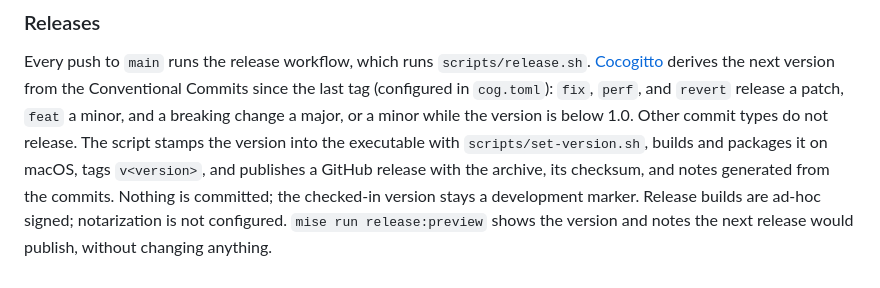
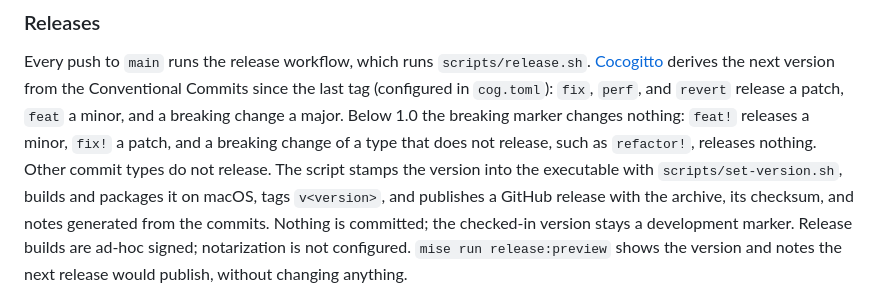
Before and after one commit to RobertDeRose/container-compose, a Markdown page: README.md, the part around the change. GitHub-like rendering.

Commit message:
docs(readme): describe pre-1.0 breaking changes as Cocogitto bumps them
Below 1.0 the breaking marker does not change the bump: feat! releases a
minor, fix! a patch, and refactor! nothing.

```diff
--- a/README.md
+++ b/README.md
@@ -489,8 +489,10 @@ Every push to `main` runs the release workflow, which runs
 `scripts/release.sh`. [Cocogitto](https://docs.cocogitto.io/) derives the next
 version from the Conventional Commits since the last tag (configured in
 `cog.toml`): `fix`, `perf`, and `revert` release a patch, `feat` a minor, and a
-breaking change a major, or a minor while the version is below 1.0. Other
-commit types do not release. The script stamps the version into the executable
+breaking change a major. Below 1.0 the breaking marker changes nothing:
+`feat!` releases a minor, `fix!` a patch, and a breaking change of a type that
+does not release, such as `refactor!`, releases nothing. Other commit types do
+not release. The script stamps the version into the executable
 with `scripts/set-version.sh`, builds and packages it on macOS, tags
 `v<version>`, and publishes a GitHub release with the archive, its checksum,
 and notes generated from the commits. Nothing is committed; the checked-in
```
